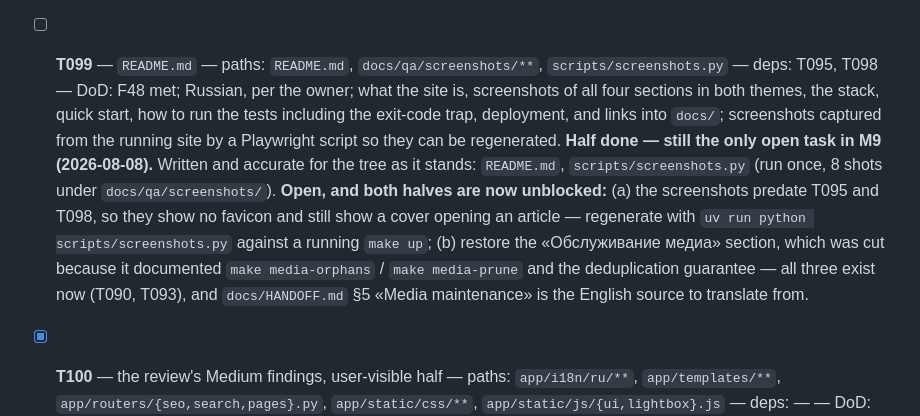
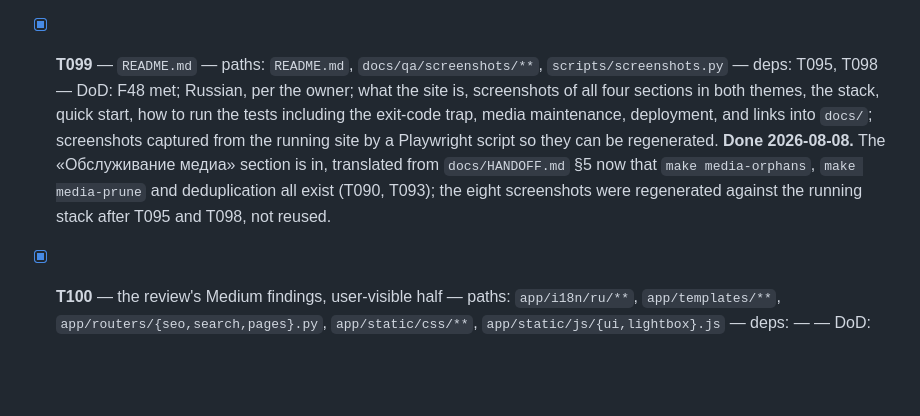
Before and after one commit to Dmkdok/personal-site, a Markdown page: docs/TASKS.md, the part around the change. Rendered like a GitHub page; blank space fills up the shorter version.

```diff
--- a/docs/TASKS.md
+++ b/docs/TASKS.md
@@ -127,6 +127,6 @@ Owns `app/routers/projects.py`, `app/templates/dev/**`, `app/static/css/dev.css`
 - [x] **T096** — the copyright line editable in full — paths: `app/routers/pages.py`, `app/templates/partials/site_links.html`, `app/i18n/ru/common.json`, `migrations/**`, `tests/api/test_pages.py`, `e2e/test_site_links.py` — deps: — — DoD: F45 met per ADR-015; the stored value is the whole line; existing rows migrated by prefixing `©` and the current year so nothing changes visibly on the day it ships; `current_year` removed once it has no consumer.
 - [x] **T097** — the home page's tagline editable — paths: `app/templates/pages/home.html`, `app/routers/pages.py`, `app/i18n/ru/common.json`, `e2e/test_home_editing.py` — deps: — — DoD: F46 met; «Санкт-Петербург · Python · горы» becomes a `SiteContent` block on the same in-place mechanism as `home.intro`; **the key's dot is normalised out of every DOM id and every `hx-target`** — the T085 trap, which cost a whole defect last time.
 - [x] **T098** — a cover stops opening the article — paths: `app/templates/blog/post.html`, `app/static/css/blog.css`, `e2e/test_article_publish.py` — deps: — — DoD: F47 met; `article__cover` gone from the article body; the blog index card and `og:image` both still show it, asserted by test, because that block is the only thing keeping `og:image` honest.
-- [ ] **T099** — `README.md` — paths: `README.md`, `docs/qa/screenshots/**`, `scripts/screenshots.py` — deps: T095, T098 — DoD: F48 met; Russian, per the owner; what the site is, screenshots of all four sections in both themes, the stack, quick start, how to run the tests including the exit-code trap, deployment, and links into `docs/`; screenshots captured from the running site by a Playwright script so they can be regenerated. **Half done — still the only open task in M9 (2026-08-08).** Written and accurate for the tree as it stands: `README.md`, `scripts/screenshots.py` (run once, 8 shots under `docs/qa/screenshots/`). **Open, and both halves are now unblocked:** (a) the screenshots predate T095 and T098, so they show no favicon and still show a cover opening an article — regenerate with `uv run python scripts/screenshots.py` against a running `make up`; (b) restore the «Обслуживание медиа» section, which was cut because it documented `make media-orphans` / `make media-prune` and the deduplication guarantee — all three exist now (T090, T093), and `docs/HANDOFF.md` §5 «Media maintenance» is the English source to translate from.
+- [x] **T099** — `README.md` — paths: `README.md`, `docs/qa/screenshots/**`, `scripts/screenshots.py` — deps: T095, T098 — DoD: F48 met; Russian, per the owner; what the site is, screenshots of all four sections in both themes, the stack, quick start, how to run the tests including the exit-code trap, media maintenance, deployment, and links into `docs/`; screenshots captured from the running site by a Playwright script so they can be regenerated. **Done 2026-08-08.** The «Обслуживание медиа» section is in, translated from `docs/HANDOFF.md` §5 now that `make media-orphans`, `make media-prune` and deduplication all exist (T090, T093); the eight screenshots were regenerated against the running stack after T095 and T098, not reused.
 - [x] **T100** — the review's Medium findings, user-visible half — paths: `app/i18n/ru/**`, `app/templates/**`, `app/routers/{seo,search,pages}.py`, `app/static/css/**`, `app/static/js/{ui,lightbox}.js` — deps: — — DoD: the hardcoded Russian both reviewers found is in the catalogue (login page, admin bar, `auth.py`, `deps.py`, `main.py`, `images.py`, `ui.js`) per ADR-007; a default `og:image` on index pages; `sitemap.xml` stops listing `/dev/{slug}` URLs that 404 for projects with no long description; a query over 200 characters gets guidance instead of a JSON 422; `.detail__cover` gets an aspect ratio and loses `loading="lazy"`; `theme-color` metas driven by `theme.js`; the lightbox announces caption and counter on ←/→ and its text meets AA over the light-theme backdrop; the two `<nav>`s on `/` get distinct names; toast CSS moves out of the admin-only stylesheet.
 - [x] **T101** — the review's Medium findings, robustness half — paths: `app/security.py`, `app/static/js/ui.js`, `app/routers/{auth,photos}.py`, `app/main.py`, `app/templates/photo/_album_form.html` — deps: — — DoD: SPEC edge case 5 actually holds — a save after the session expires does not advise a reload that discards the text; `ui.js` fetches a fresh CSRF token and retries once rather than telling the owner to reload; `login_attempt` rows are pruned; 500 responses carry the security headers; a focus handler for `[data-autofocus]` in swapped fragments replaces the `autofocus` attribute the HTML spec lets browsers drop; the album edit form stops losing unsaved text when the reorder buttons are pressed.
```
Also changed, not shown: README.md (+26 -0 lines), docs/qa/screenshots/blog-dark.jpg, docs/qa/screenshots/blog-light.jpg, docs/qa/screenshots/photo-dark.jpg, docs/qa/screenshots/photo-light.jpg.
